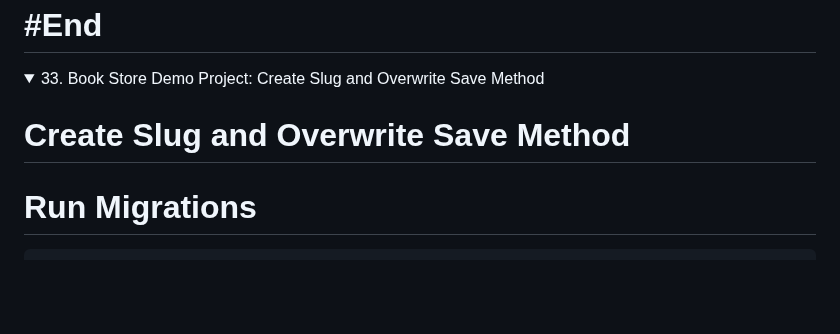
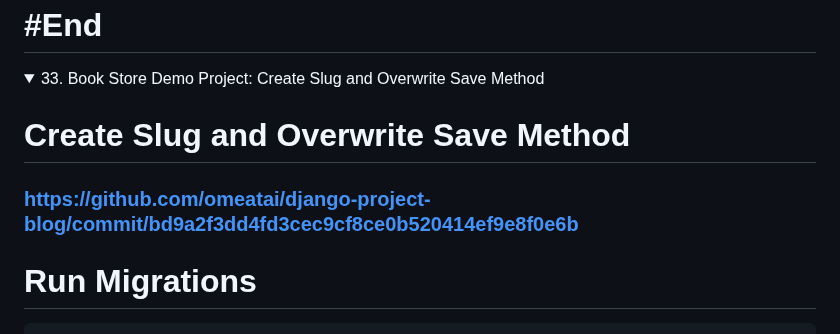
Before and after one commit to omeatai/django-project-blog, a Markdown page: README.md, the part around the change. Drawn GitHub-style; folded sections open; blank space fills up the shorter version.

````diff
--- a/README.md
+++ b/README.md
@@ -774,6 +774,8 @@ python manage.py runserver
 
 # Create Slug and Overwrite Save Method
 
+### [https://github.com/omeatai/django-project-blog/commit/bd9a2f3dd4fd3cec9cf8ce0b520414ef9e8f0e6b](https://github.com/omeatai/django-project-blog/commit/bd9a2f3dd4fd3cec9cf8ce0b520414ef9e8f0e6b)
+
 # Run Migrations
 
 ```x
````
